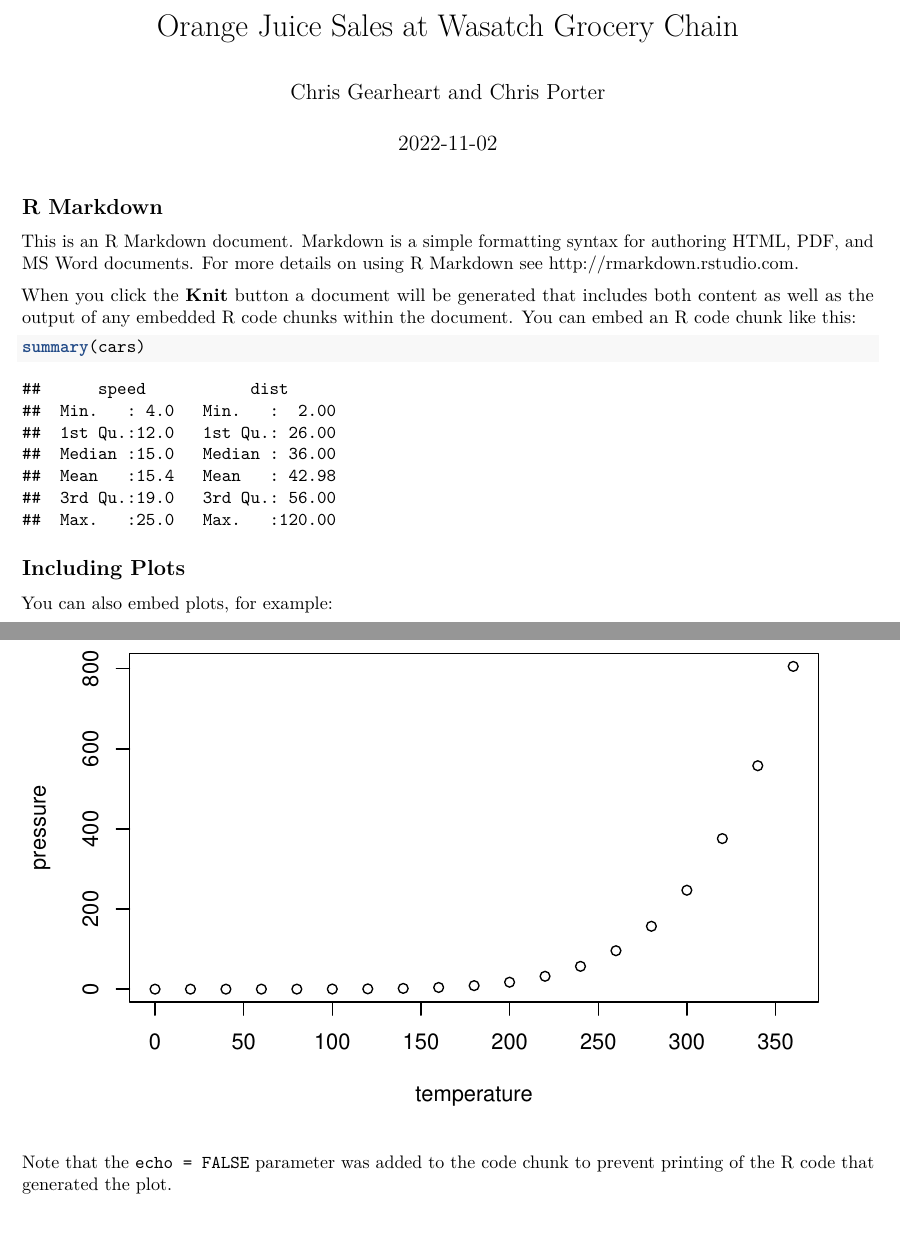
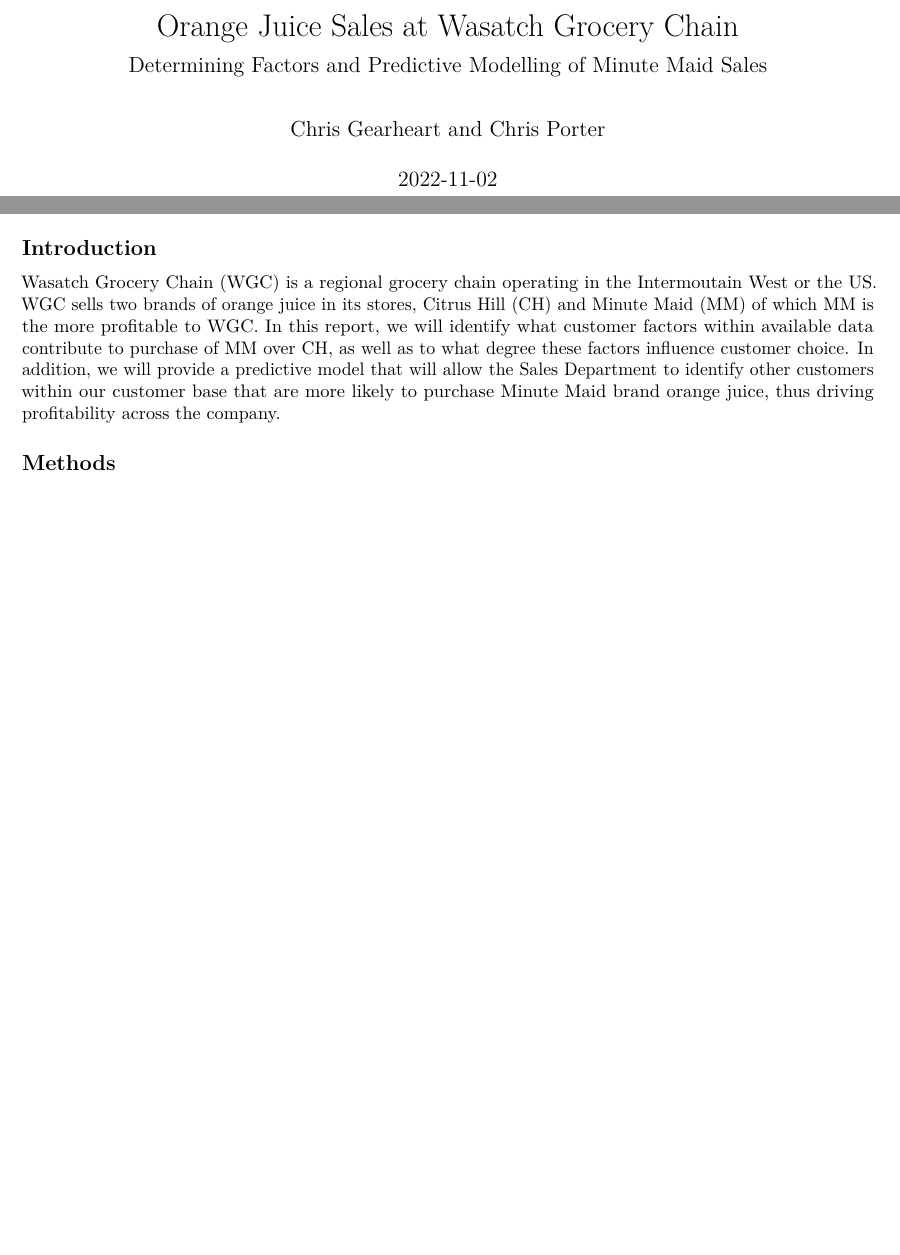
Before and after one commit to WestlakeData/Orange-Juice-Sales, an R Markdown document (Report.rmd): two parts of pages 1 and 2 of 2, joined at a grey line, cut so that both start at the same text, the shorter picture padded with empty space. Rendered offline with R 4.5, knitr and Pandoc, then LaTeX, with nearby package versions; some code elsewhere in the file could not run offline.

Commit message:
Revised Cover Page Added Introduction Added Library Calls Added Data loading and test/train split

````diff
--- a/Report.rmd
+++ b/Report.rmd
@@ -1,5 +1,6 @@
 ---
 title: "Orange Juice Sales at Wasatch Grocery Chain"
+subtitle: "Determining Factors and Predictive Modelling of Minute Maid Sales"
 author: "Chris Gearheart and Chris Porter"
 date: "`r Sys.Date()`"
 output: pdf_document
@@ -10,5 +14,4 @@
 ```
 
-## R Markdown
+```{r setup}
 
-This is an R Markdown document. Markdown is a simple formatting syntax for authoring HTML, PDF, and MS Word documents. For more details on using R Markdown see <http://rmarkdown.rstudio.com>.
@@ -15,16 +22,18 @@
 
-When you click the **Knit** button a document will be generated that includes both content as well as the output of any embedded R code chunks within the document. You can embed an R code chunk like this:
+```
+
+## Introduction
+Wasatch Grocery Chain (WGC) is a regional grocery chain operating in the Intermoutain West or the US. WGC sells two brands of orange juice in its stores, Citrus Hill (CH) and Minute Maid (MM) of which MM is the more profitable to WGC.  In this report, we will identify what customer factors within available data contribute to purchase of MM over CH, as well as to what degree these factors influence customer choice.  In addition, we will provide a predictive model that will allow the Sales Department to identify other customers within our customer base that are more likely to purchase Minute Maid brand orange juice, thus driving profitability across the company.
+
+## Methods
+
 
 ```{r cars}
-summary(cars)
+
 ```
 
-## Including Plots
 
-You can also embed plots, for example:
 
-```{r pressure, echo=FALSE}
-plot(pressure)
+```{r pressure}
+
 ```
-
-Note that the `echo = FALSE` parameter was added to the code chunk to prevent printing of the R code that generated the plot.
````
Also changed, not shown: Report.pdf (added), Report.rmd (11 more changed lines).
